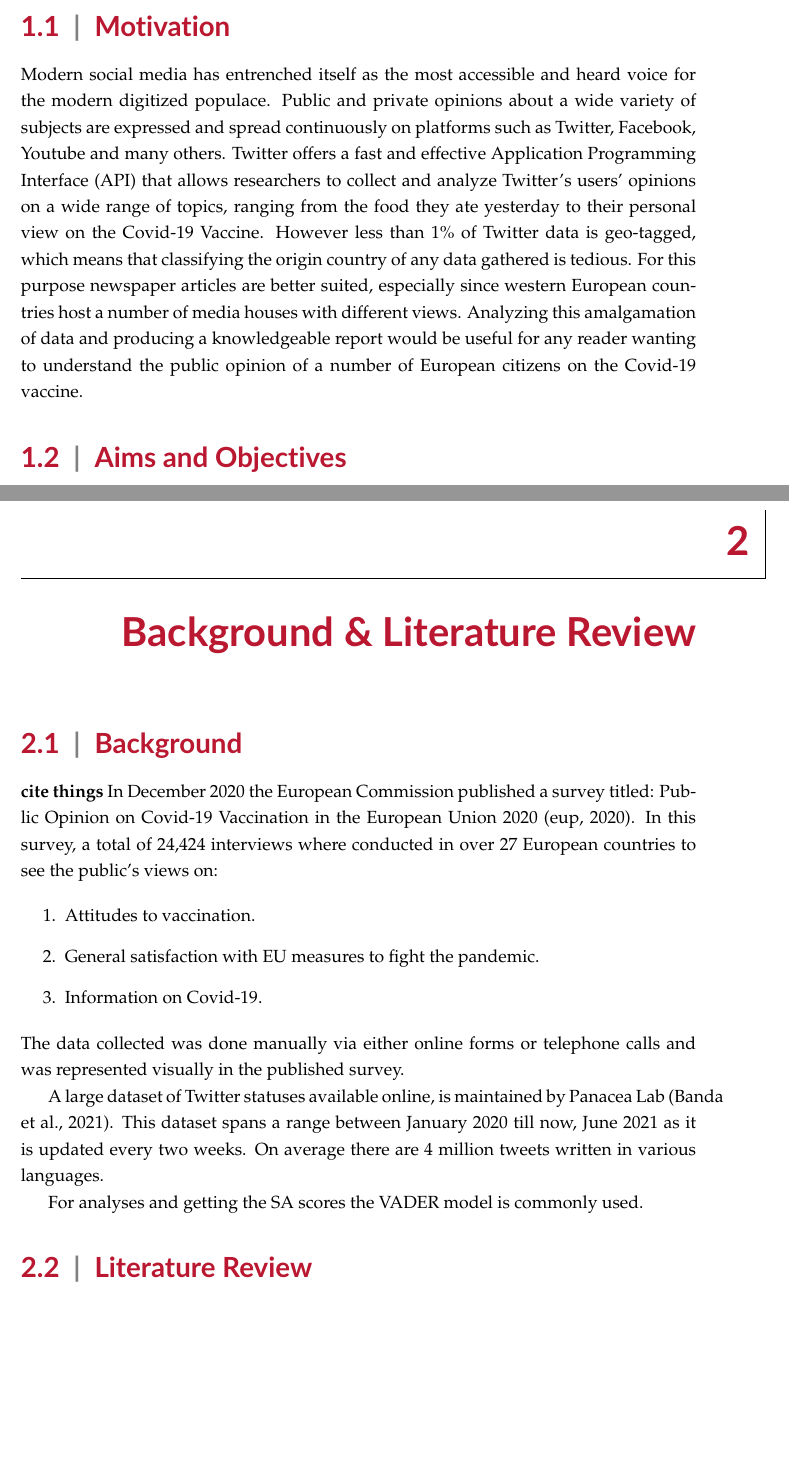
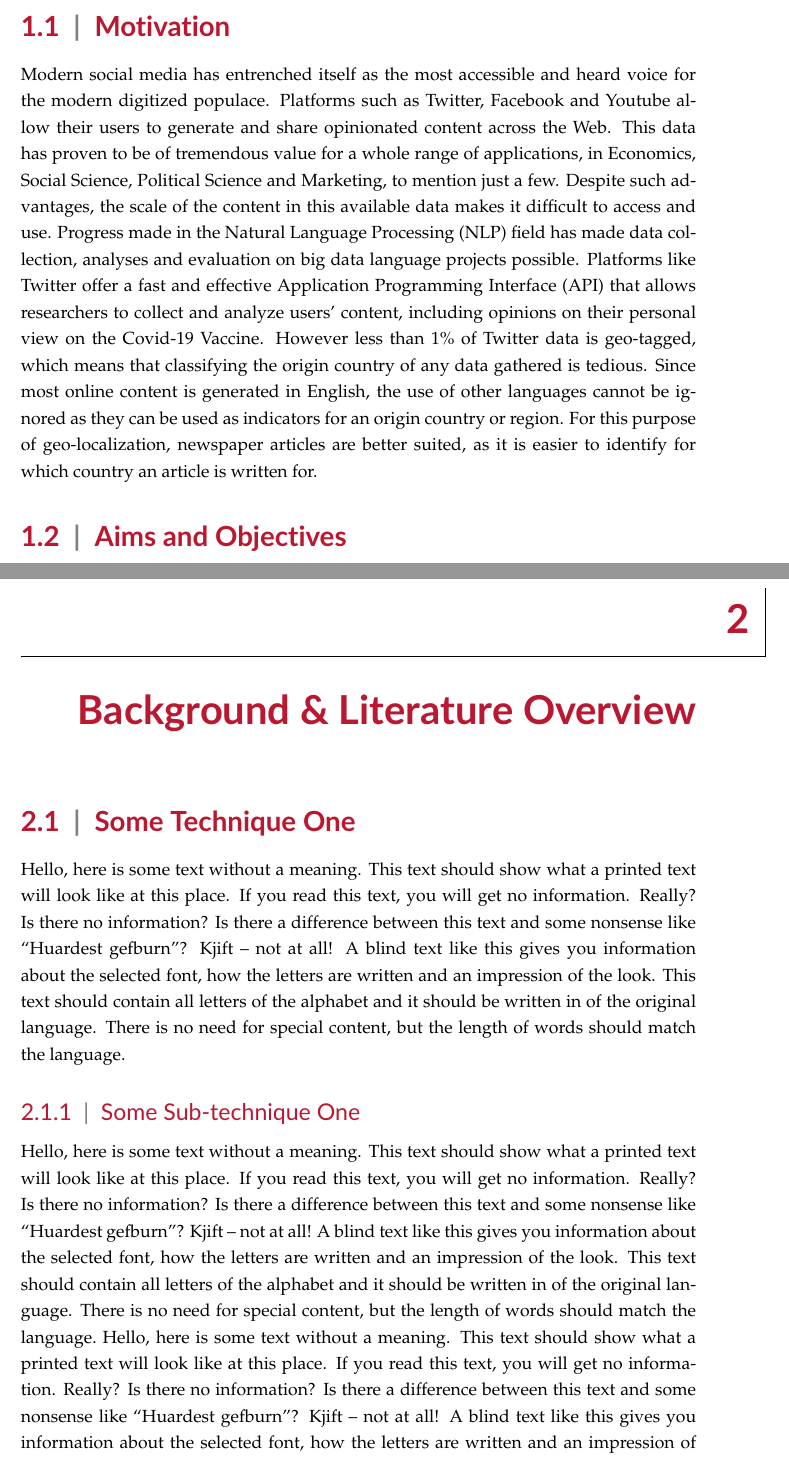
Before and after one commit to AidenWilliams/European-Covid-19-Vaccine-Sentiment-Analyses-On-Twitter-and-Article-Data, a LaTeX thesis (university_of_malta_LaTeX_dissertation_template-master/dissertation_main.tex, which reads university_of_malta_LaTeX_dissertation_template-master/chap1/introduction_main.tex, university_of_malta_LaTeX_dissertation_template-master/chap2/background_and_lit_overview_main.tex): two parts of pages 8 and 10 of 24 before the commit and two parts of pages 8 and 10 of 28 after it, joined at a grey line, cut so that both start at the same text, the shorter picture padded with empty space. Compiled offline with pdfLaTeX.

Commit message:
Changed intro

```diff
--- a/university_of_malta_LaTeX_dissertation_template-master/chap1/introduction_main.tex
+++ b/university_of_malta_LaTeX_dissertation_template-master/chap1/introduction_main.tex
@@ -1,15 +1,17 @@
 \chapter{Introduction}
 
-%\textbf{Note that you may have multiple \texttt{{\textbackslash}include} statements here, e.g.\ one for each subsection.}\cofeBm{0.7}{1}{0}{3cm}{-1cm}
 
 \section{Motivation} % why is this a non trivial problem
 
 Modern social media has entrenched itself as the most accessible and heard voice for the modern digitized populace.
-Public and private opinions about a wide variety of subjects are expressed and spread continuously on platforms such as Twitter, Facebook, Youtube and many others.
-Twitter offers a fast and effective \ac{API} that allows researchers to collect and analyze Twitter's users' opinions on a wide range of topics, ranging from the food they ate yesterday to their personal view on the Covid-19 Vaccine.
+Platforms such as Twitter, Facebook and Youtube allow their users to generate and share opinionated content across the Web.
+This data has proven to be of tremendous value for a whole range of applications, in Economics, Social Science, Political Science and Marketing, to mention just a few.
+Despite such advantages, the scale of the content in this available data makes it difficult to access and use.
+Progress made in the \ac{NLP} field has made data collection, analyses and evaluation on big data language projects possible.
+Platforms like Twitter offer a fast and effective \ac{API} that allows researchers to collect and analyze users' content, including opinions on their personal view on the Covid-19 Vaccine.
 However less than 1\% of Twitter data is geo-tagged, which means that classifying the origin country of any data gathered is tedious.
-For this purpose newspaper articles are better suited, especially since western European countries host a number of media houses with different views.
-Analyzing this amalgamation of data and producing a knowledgeable report would be useful for any reader wanting to understand the public opinion of a number of European citizens on the Covid-19 vaccine.
+Since most online content is generated in English, the use of other languages cannot be ignored as they can be used as indicators for an origin country or region.
+For this purpose of geo-localization, newspaper articles are better suited, as it is easier to identify for which country an article is written for.
 
 % Maybe not for motivation
 %To focus the analyses on European countries and citizens tweets where collected in 6 languages: English, Spanish, French, German, Italian and Dutch.
--- a/university_of_malta_LaTeX_dissertation_template-master/chap2/background_and_lit_overview_main.tex
+++ b/university_of_malta_LaTeX_dissertation_template-master/chap2/background_and_lit_overview_main.tex
@@ -1,50 +1,12 @@
-\chapter{Background \& Literature Review}
-%\textbf{In this section you need to explain all the theory required to understand your dissertation (i.e.\ the following chapters)}
-
-\section{Background}
-\textbf{cite things}
-In December 2020 the European Commission published a survey titled: Public Opinion on Covid-19 Vaccination in the European Union 2020~\citep{eupublicopinion}.
-In this survey, a total of 24,424 interviews where conducted in over 27 European countries to see the public's views on:
-
-\begin{enumerate}
-  \item Attitudes to vaccination.
-  \item General satisfaction with EU measures to fight the pandemic.
-  \item Information on Covid-19.
-\end{enumerate}
-
-\noindent The data collected was done manually via either online forms or telephone calls and was represented visually in the published survey.
-
-A large dataset of Twitter statuses available online, is maintained by Panacea Lab~\citep{banda2020largescale}.
-This dataset spans a range between January 2020 till now, June 2021 as it is updated every two weeks.
-On average there are 4 million tweets written in various languages.
-
-For analyses and getting the \ac{SA} scores the \ac{VADER} model is commonly used.
-
-%\index{Some Technique One|(}
-%\blindtext
-%\subsection{Some Sub-technique One}
-%\blindtext
-%\index{Some Technique One!Some Sub-technique One}
-%\blindtext
-%\subsubsection{Some Sub-sub-technique One}
-%\blindtext
-%\index{Some Technique One!Some Sub-sub-technique One}
-%\blindtext
-%\index{Some Technique One|)}
-%
-%\section[Some Technique Two]{Some Technique Two with Super Long Title Which Will Overrun In Header}
-%\index{Some Technique Two|(}
-%\blindtext[5]
-%
-%Imagine some colourful description on Some Technique Three\index{Some Technique Three}.
-%
-%\index{Some Technique Two|)}
-%
-%\section{Evaluation Criteria}
-%This section should contain information on the metrics and background used to evaluate your work.
-
-\section{Literature Review}
+\chapter{Background \& Literature Overview}
 
 
 
-%\textbf{In this section you need to explain (and reference) similar work in literature}.  Make sure to:
+\section{Some Technique One}
+\index{Some Technique One|(}
+\blindtext
+\subsection{Some Sub-technique One}
+\blindtext
+\index{Some Technique One!Some Sub-technique One}
+\blindtext
+\subsubsection{Some Sub-sub-technique One}
```
Also changed, not shown: university_of_malta_LaTeX_dissertation_template-master/chap1/introduction_main.tex (61 more changed lines), university_of_malta_LaTeX_dissertation_template-master/chap2/background_and_lit_overview_main.tex (112 more changed lines).
